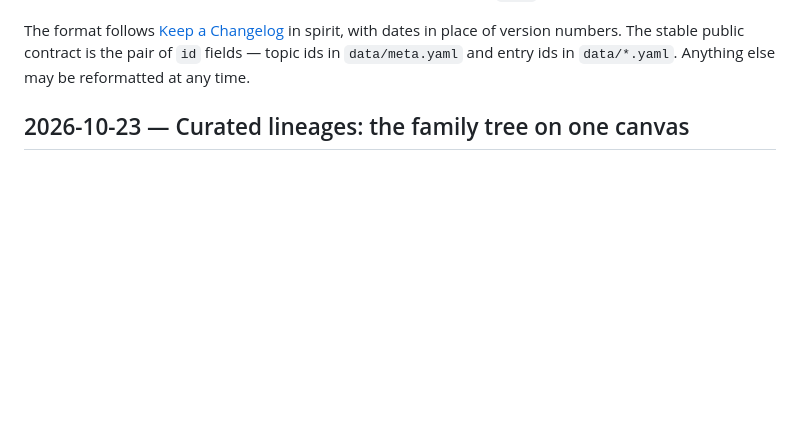
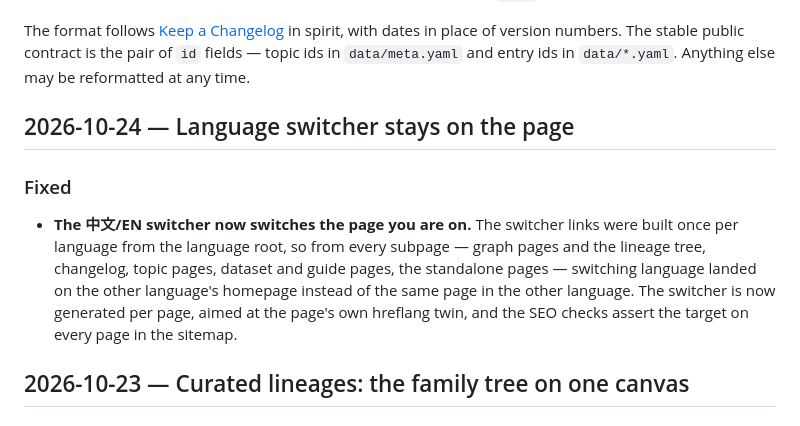
Before and after one commit to cslht11/awesome-computed-tomography, a Markdown page: CHANGELOG.md, the part around the change. Drawn GitHub-style; blank space fills up the shorter version.

Commit message:
CHANGELOG: language switcher stays on the page

```diff
--- a/CHANGELOG.md
+++ b/CHANGELOG.md
@@ -12,6 +12,12 @@ The format follows [Keep a Changelog](https://keepachangelog.com/en/1.1.0/) in s
 with dates in place of version numbers. The stable public contract is the pair of `id`
 fields — topic ids in `data/meta.yaml` and entry ids in `data/*.yaml`. Anything else
 may be reformatted at any time.
+
+## 2026-10-24 — Language switcher stays on the page
+
+### Fixed
+
+- **The 中文/EN switcher now switches the page you are on.** The switcher links were built once per language from the language root, so from every subpage — graph pages and the lineage tree, changelog, topic pages, dataset and guide pages, the standalone pages — switching language landed on the other language's homepage instead of the same page in the other language. The switcher is now generated per page, aimed at the page's own hreflang twin, and the SEO checks assert the target on every page in the sitemap.
 
 ## 2026-10-23 — Curated lineages: the family tree on one canvas
 
```
